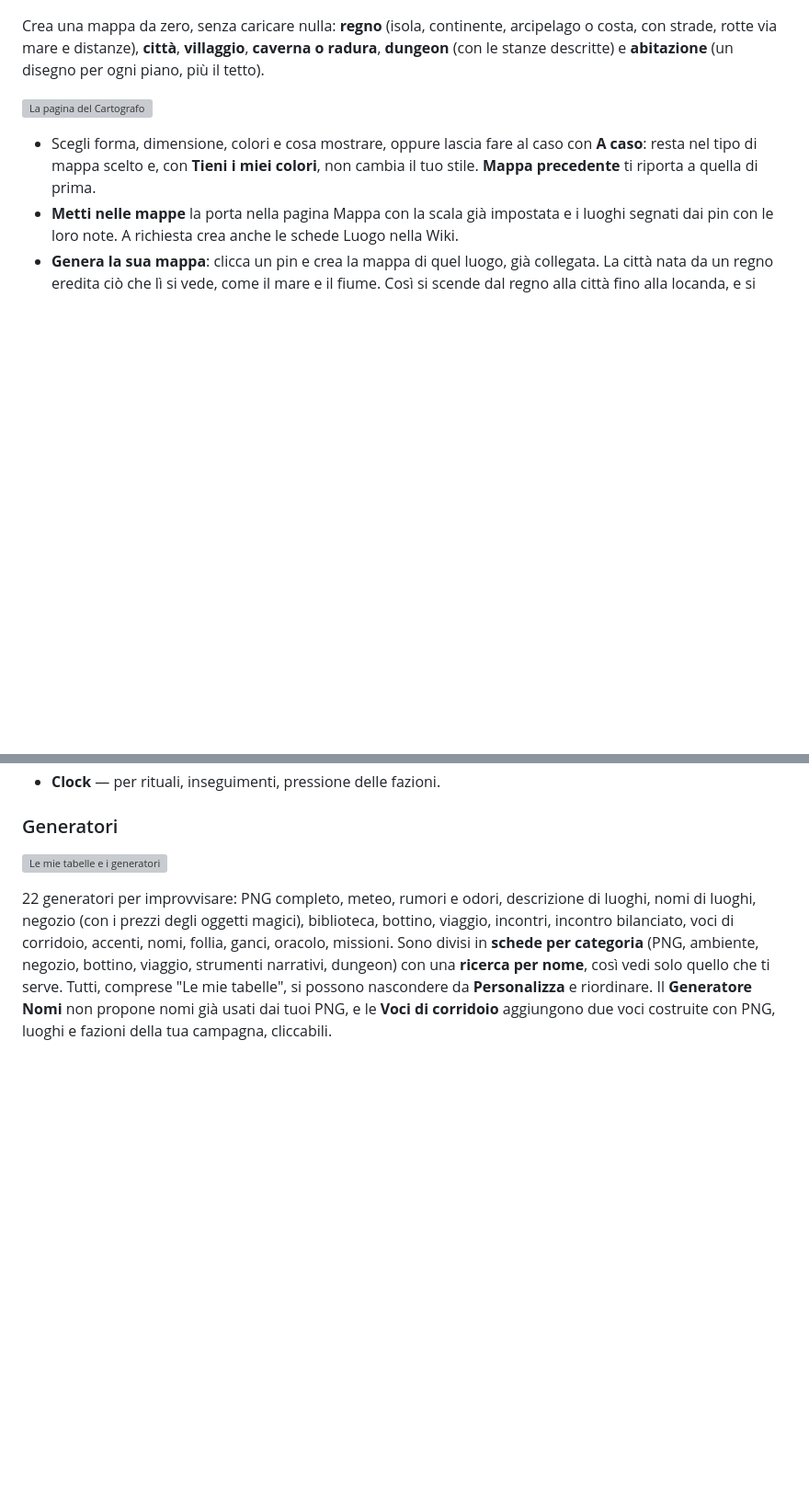
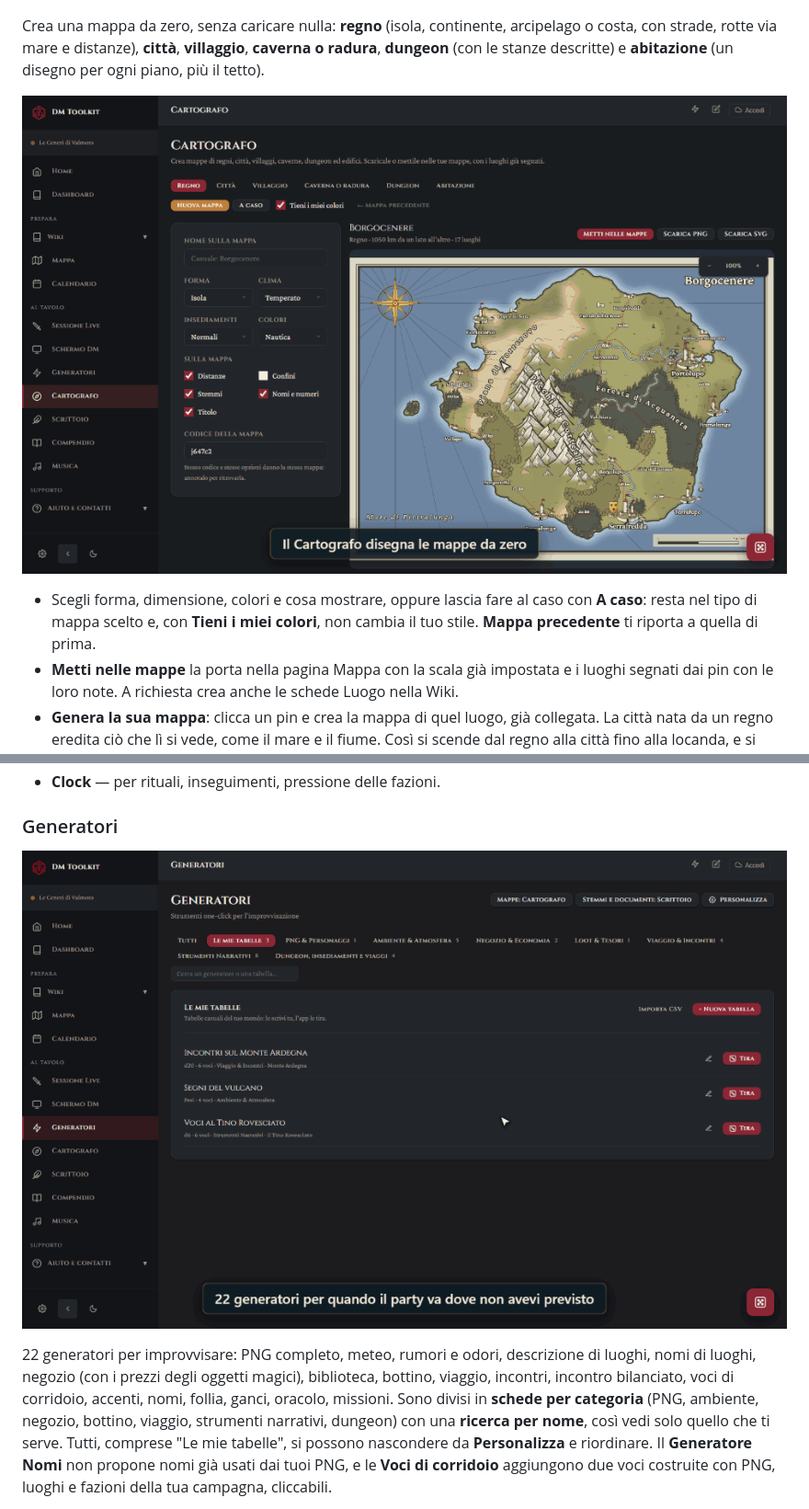
Before and after one commit to gdr-sys/dm-toolkit, a Markdown page: README.md, 2 parts joined by grey strips. Shown at 92% size. Rendered like a GitHub page; pictures changed too: docs/img/demo-cartografo.gif (added), docs/img/demo-generatori.gif (added); blank space fills up the shorter version; grey boxes are pictures that could not be loaded.

```diff
--- a/README.md
+++ b/README.md
@@ -106,7 +106,7 @@ Carica un'immagine come mappa interattiva. Puoi spostarla trascinando e ingrandi
 
 Crea una mappa da zero, senza caricare nulla: **regno** (isola, continente, arcipelago o costa, con strade, rotte via mare e distanze), **città**, **villaggio**, **caverna o radura**, **dungeon** (con le stanze descritte) e **abitazione** (un disegno per ogni piano, più il tetto).
 
-![La pagina del Cartografo](scopri/img/app-cartografo.jpg)
+![Il Cartografo genera un regno, poi una città, un dungeon e una casa su più piani](docs/img/demo-cartografo.gif)
 
 - Scegli forma, dimensione, colori e cosa mostrare, oppure lascia fare al caso con **A caso**: resta nel tipo di mappa scelto e, con **Tieni i miei colori**, non cambia il tuo stile. **Mappa precedente** ti riporta a quella di prima.
 - **Metti nelle mappe** la porta nella pagina Mappa con la scala già impostata e i luoghi segnati dai pin con le loro note. A richiesta crea anche le schede Luogo nella Wiki.
@@ -151,7 +151,7 @@ I generatori sono scritti apposta per il toolkit e funzionano senza servizi este
 
 ### Generatori
 
-![Le mie tabelle e i generatori](scopri/img/app-generatori.jpg)
+![Una tabella personale tirata, un PNG generato e le voci di corridoio con i nomi della campagna](docs/img/demo-generatori.gif)
 
 
 22 generatori per improvvisare: PNG completo, meteo, rumori e odori, descrizione di luoghi, nomi di luoghi, negozio (con i prezzi degli oggetti magici), biblioteca, bottino, viaggio, incontri, incontro bilanciato, voci di corridoio, accenti, nomi, follia, ganci, oracolo, missioni. Sono divisi in **schede per categoria** (PNG, ambiente, negozio, bottino, viaggio, strumenti narrativi, dungeon) con una **ricerca per nome**, così vedi solo quello che ti serve. Tutti, comprese "Le mie tabelle", si possono nascondere da **Personalizza** e riordinare. Il **Generatore Nomi** non propone nomi già usati dai tuoi PNG, e le **Voci di corridoio** aggiungono due voci costruite con PNG, luoghi e fazioni della tua campagna, cliccabili.
```
Also changed, not shown: other parts of README.md (+2 -2 lines), docs/img/demo-wiki.gif (added), docs/img/demo.gif (added).
